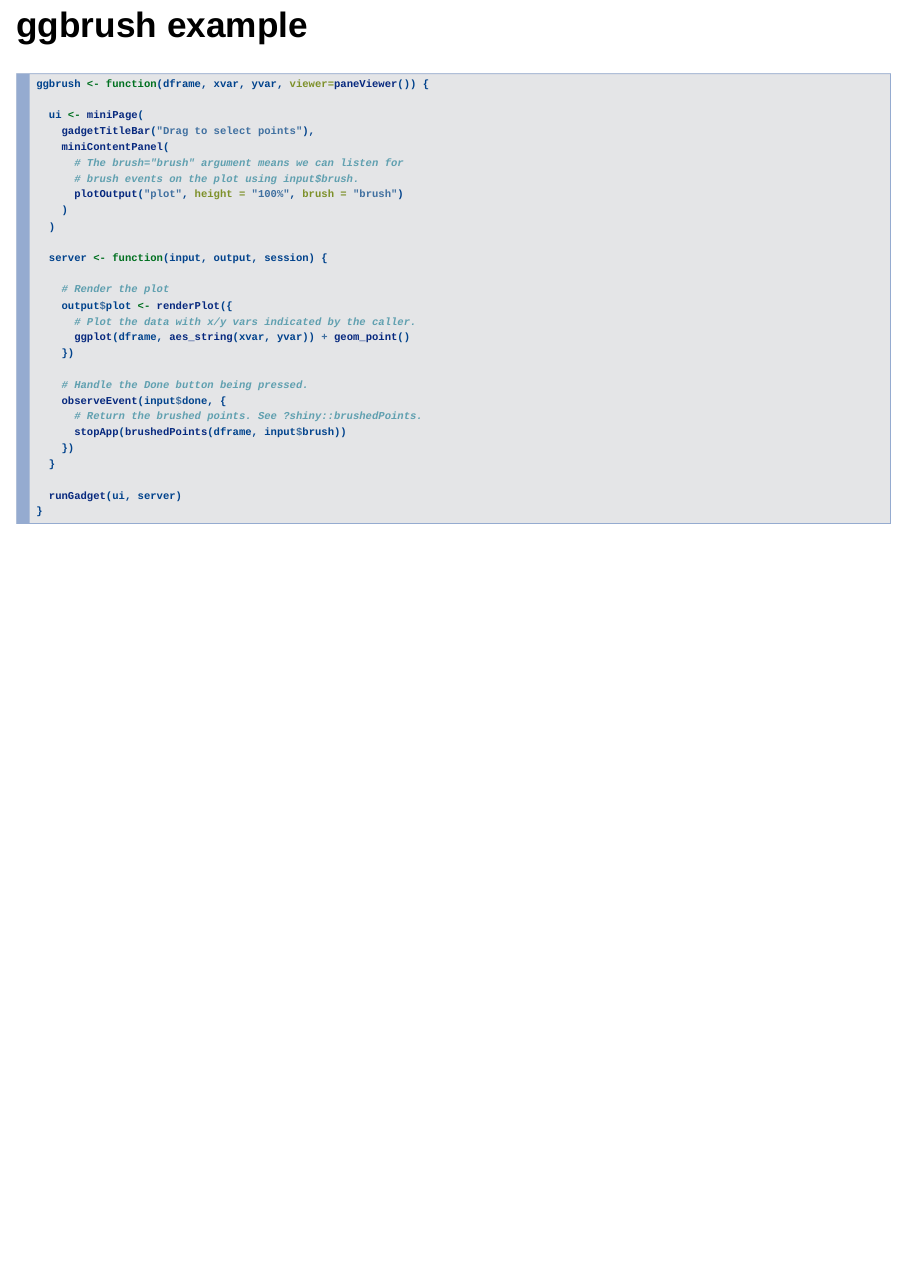
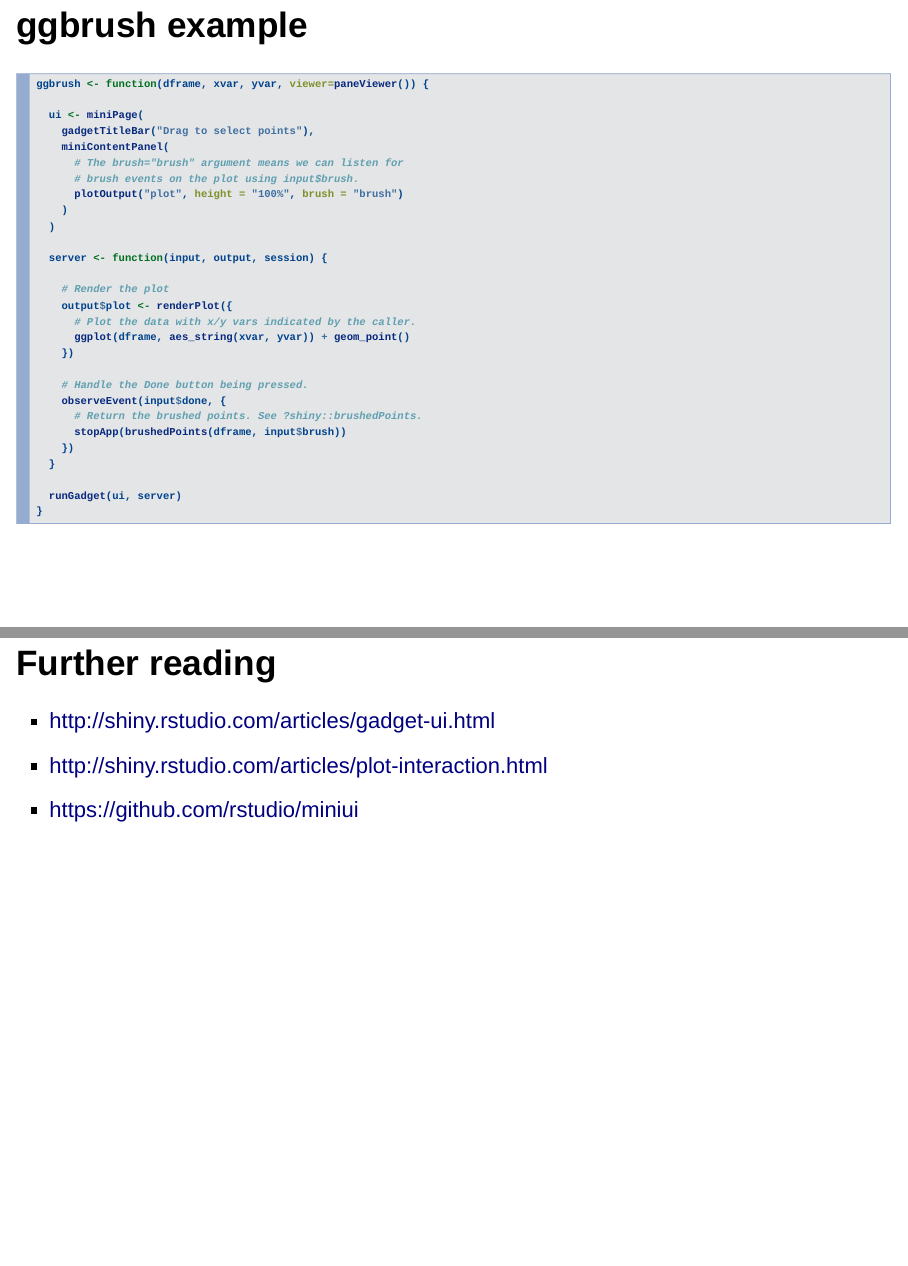
Before and after one commit to seandavi/BiocGadgets, an R Markdown document (vignettes/Slides.Rmd): page 9 of 9 before the commit and pages 9 and 10 of 10 after it, the two joined at a grey line. Rendered offline with R 4.5, knitr and Pandoc, with nearby package versions; drawn as Slidy slides in place of the format the file asks for.

Commit message:
Added further reading to vignette

````diff
--- a/vignettes/Slides.Rmd
+++ b/vignettes/Slides.Rmd
@@ -161,3 +161,11 @@ ggbrush <- function(dframe, xvar, yvar, viewer=paneViewer()) {
   runGadget(ui, server)
 }
 ```
+
+---
+
+## Further reading
+
+- http://shiny.rstudio.com/articles/gadget-ui.html
+- http://shiny.rstudio.com/articles/plot-interaction.html
+- https://github.com/rstudio/miniui
````
Also changed, not shown: 2 other files.
